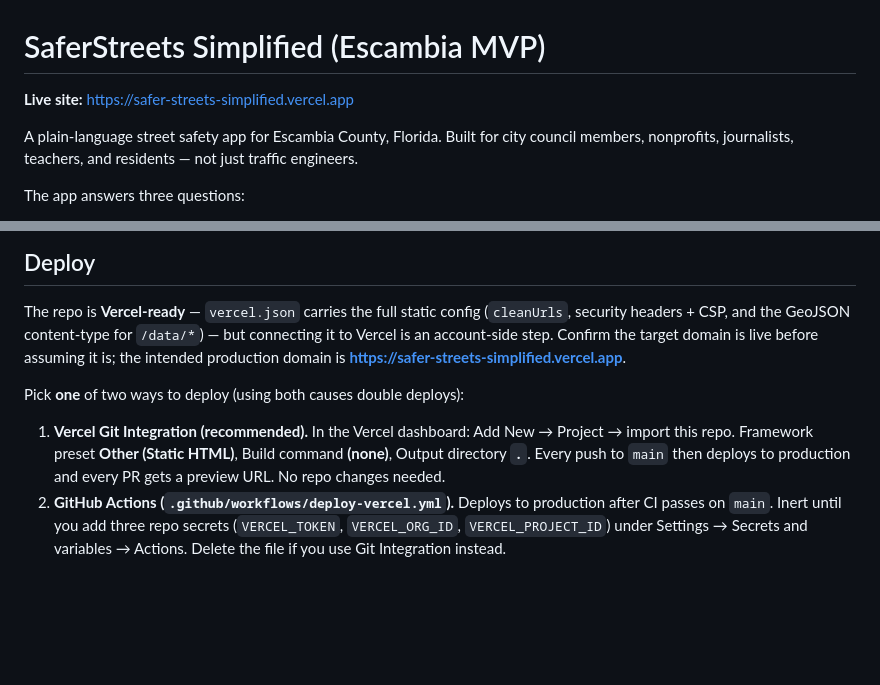
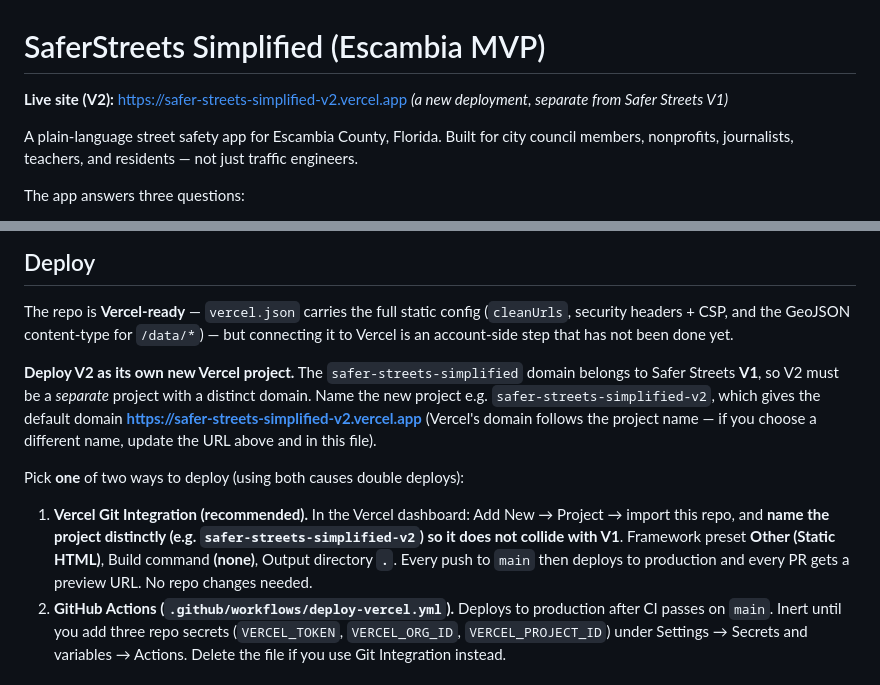
Before and after one commit to jjacquay/Safer-Streets-Simplified-v2, a Markdown page: README.md, 2 parts joined by grey strips. GitHub-like rendering; blank space fills up the shorter version.

Commit message:
Point README at a new, separate V2 Vercel deployment
V1 (Safer Streets Simplified) already owns safer-streets-simplified.vercel.app,
so V2 needs its own project/domain.

- Live-site link now targets https://safer-streets-simplified-v2.vercel.app and
  notes it is a separate deployment from V1.
- Deploy section: instruct deploying V2 as a new, distinctly named Vercel
  project (e.g. safer-streets-simplified-v2) so it does not collide with V1, and
  note the domain follows the project name.

Co-Authored-By: Claude Opus 4.8 <noreply@anthropic.com>
Claude-Session: https://claude.ai/code/session_01WtgpfNCuFQsnPkUUf9YhyP

```diff
--- a/README.md
+++ b/README.md
@@ -1,6 +1,6 @@
 # SaferStreets Simplified (Escambia MVP)
 
-**Live site:** https://safer-streets-simplified.vercel.app
+**Live site (V2):** https://safer-streets-simplified-v2.vercel.app _(a new deployment, separate from Safer Streets V1)_
 
 A plain-language street safety app for Escambia County, Florida. Built for city council members, nonprofits, journalists, teachers, and residents — not just traffic engineers.
 
@@ -29,16 +29,24 @@ python3 -m http.server 5173
 
 The repo is **Vercel-ready** — `vercel.json` carries the full static config
 (`cleanUrls`, security headers + CSP, and the GeoJSON content-type for
-`/data/*`) — but connecting it to Vercel is an account-side step. Confirm the
-target domain is live before assuming it is; the intended production domain is
-**https://safer-streets-simplified.vercel.app**.
+`/data/*`) — but connecting it to Vercel is an account-side step that has not
+been done yet.
+
+**Deploy V2 as its own new Vercel project.** The `safer-streets-simplified`
+domain belongs to Safer Streets **V1**, so V2 must be a *separate* project with a
+distinct domain. Name the new project e.g. `safer-streets-simplified-v2`, which
+gives the default domain **https://safer-streets-simplified-v2.vercel.app**
+(Vercel's domain follows the project name — if you choose a different name,
+update the URL above and in this file).
 
 Pick **one** of two ways to deploy (using both causes double deploys):
 
 1. **Vercel Git Integration (recommended).** In the Vercel dashboard: Add New →
-   Project → import this repo. Framework preset **Other (Static HTML)**, Build
-   command **(none)**, Output directory **`.`**. Every push to `main` then
-   deploys to production and every PR gets a preview URL. No repo changes needed.
+   Project → import this repo, and **name the project distinctly (e.g.
+   `safer-streets-simplified-v2`) so it does not collide with V1**. Framework
+   preset **Other (Static HTML)**, Build command **(none)**, Output directory
+   **`.`**. Every push to `main` then deploys to production and every PR gets a
+   preview URL. No repo changes needed.
 2. **GitHub Actions (`.github/workflows/deploy-vercel.yml`).** Deploys to
    production after CI passes on `main`. Inert until you add three repo secrets
    (`VERCEL_TOKEN`, `VERCEL_ORG_ID`, `VERCEL_PROJECT_ID`) under Settings →
```
